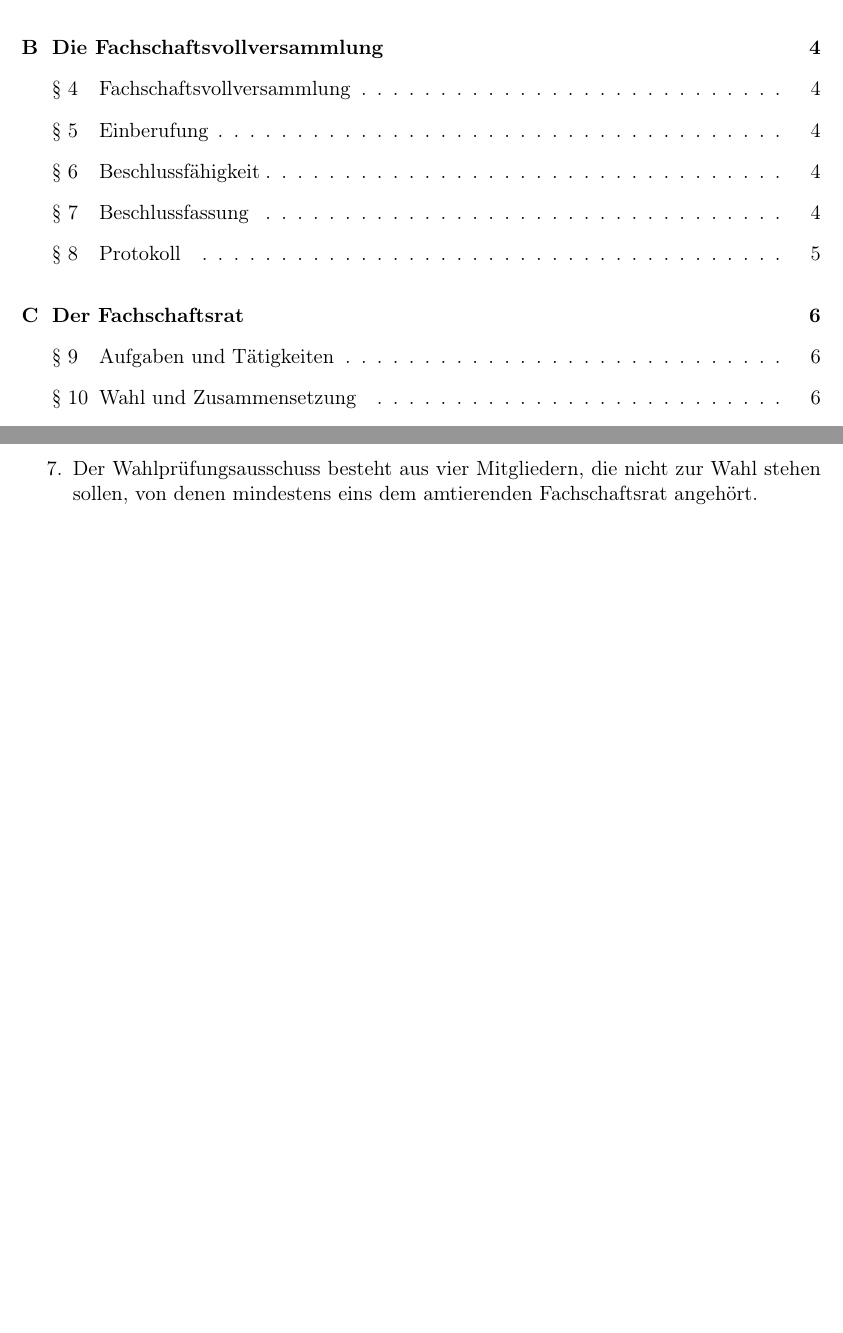
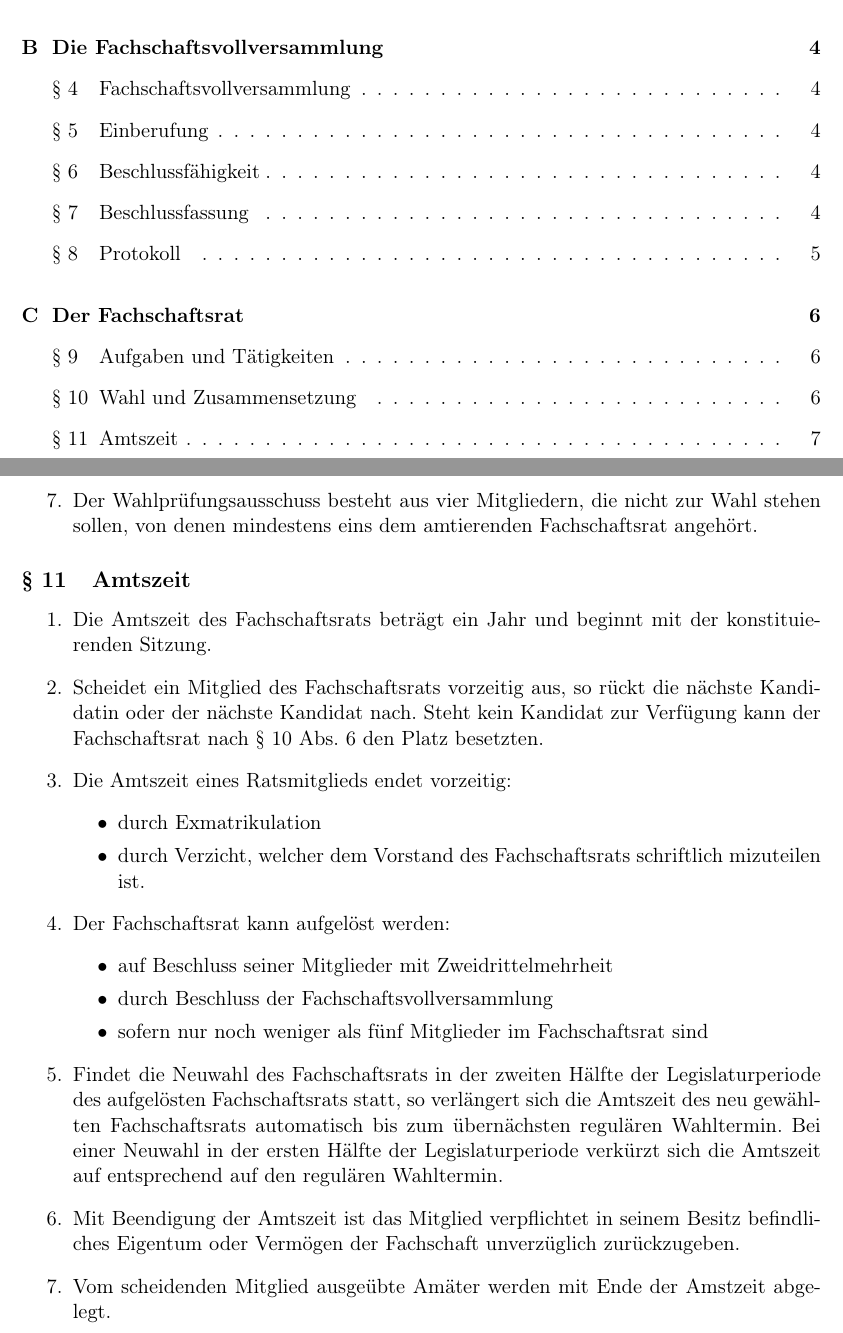
Before and after one commit to FSI-HochschuleTrier/satzung, a LaTeX document (src/satzung.tex, which reads src/sections/fachschaftsrat.tex): two parts of pages 2 and 7 of 7, joined at a grey line, cut so that both start at the same text, the shorter picture padded with empty space. Compiled offline with pdfLaTeX.

Commit message:
add paragraph eleven

```diff
--- a/src/sections/fachschaftsrat.tex
+++ b/src/sections/fachschaftsrat.tex
@@ -36,2 +37,22 @@
 \item Der Wahlprüfungsausschuss besteht aus vier Mitgliedern, die nicht zur Wahl stehen sollen, von denen mindestens eins dem amtierenden Fachschaftsrat angehört.
 \end{enumerate}
+
+\subsection{Amtszeit}
+\begin{enumerate}
+\item Die Amtszeit des Fachschaftsrats beträgt ein Jahr und beginnt mit der konstituierenden Sitzung.
+\item Scheidet ein Mitglied des Fachschaftsrats vorzeitig aus, so rückt die nächste Kandidatin  oder der nächste Kandidat nach. Steht kein Kandidat zur Verfügung kann der Fachschaftsrat nach \ref{sec:zusammensetzung} Abs.~\ref{ersatz} den Platz besetzten.
+\item Die Amtszeit eines Ratsmitglieds endet vorzeitig:
+\begin{itemize}
+\item durch Exmatrikulation
+\item durch Verzicht, welcher dem Vorstand des Fachschaftsrats schriftlich mizuteilen ist.
+\end{itemize}
+\item Der Fachschaftsrat kann aufgelöst werden:
+\begin{itemize}
+\item auf Beschluss seiner Mitglieder mit Zweidrittelmehrheit
+\item durch Beschluss der Fachschaftsvollversammlung
+\item sofern nur noch weniger als fünf Mitglieder im Fachschaftsrat sind
+\end{itemize}
+\item Findet die Neuwahl des Fachschaftsrats in der zweiten Hälfte der Legislaturperiode des aufgelösten Fachschaftsrats statt, so verlängert sich die Amtszeit des neu gewählten Fachschaftsrats automatisch bis zum übernächsten regulären Wahltermin. Bei einer Neuwahl in der ersten Hälfte der Legislaturperiode verkürzt sich die Amtszeit auf entsprechend auf den regulären Wahltermin.
+\item Mit Beendigung der Amtszeit ist das Mitglied verpflichtet in seinem Besitz befindliches Eigentum oder Vermögen der Fachschaft unverzüglich zurückzugeben.
+\item Vom scheidenden Mitglied ausgeübte Amäter werden mit Ende der Amstzeit abgelegt.
+\end{enumerate}
```
Also changed, not shown: src/satzung.pdf, src/sections/fachschaftsrat.tex (3 more changed lines).
